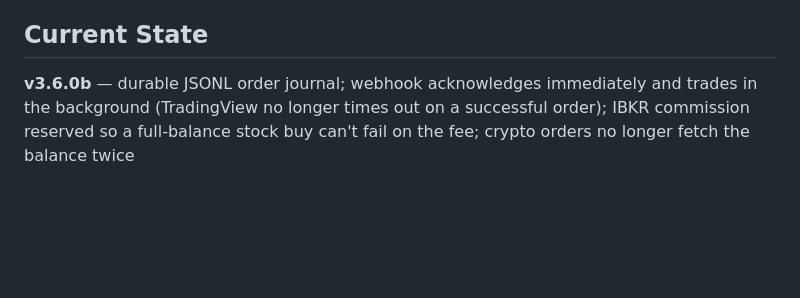
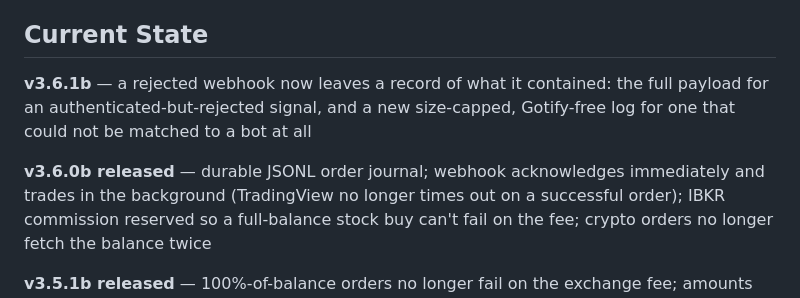
Before and after one commit to cslev/tradleware, a Markdown page: .github/current_state.md, the part around the change. Drawn GitHub-style; blank space fills up the shorter version.

Commit message:
Note v3.6.1b in current_state.md's Current State summary

```diff
--- a/.github/current_state.md
+++ b/.github/current_state.md
@@ -16,7 +16,11 @@
 
 
 ## Current State
-**v3.6.0b** — durable JSONL order journal; webhook acknowledges immediately and trades
+**v3.6.1b** — a rejected webhook now leaves a record of what it contained: the full
+payload for an authenticated-but-rejected signal, and a new size-capped,
+Gotify-free log for one that could not be matched to a bot at all
+
+**v3.6.0b released** — durable JSONL order journal; webhook acknowledges immediately and trades
 in the background (TradingView no longer times out on a successful order); IBKR
 commission reserved so a full-balance stock buy can't fail on the fee; crypto orders no
 longer fetch the balance twice
```
